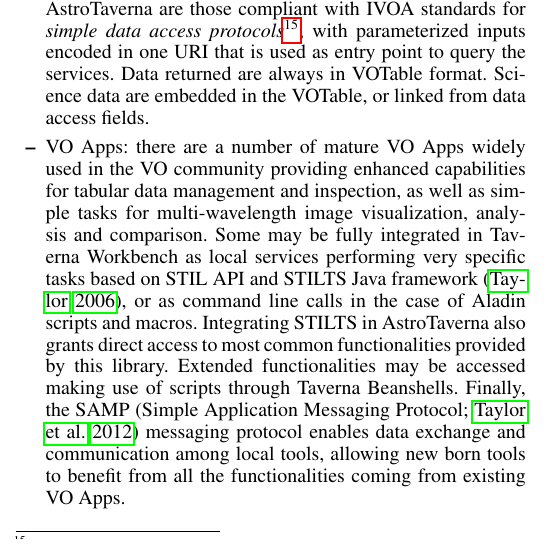
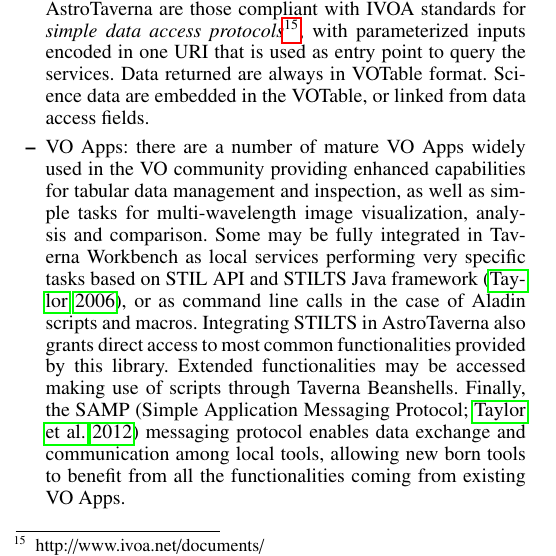
Before and after one commit to AMIGA-IAA/AstroTaverna-AA-article, a LaTeX paper (AstroTaverna.A&A.tex): part of one column of page 3 of 8, cut so that both start at the same text. Compiled offline with pdfLaTeX.

Commit message:
Added footnote linking to IVOA Documents

```diff
--- a/AstroTaverna.A&A.tex
+++ b/AstroTaverna.A&A.tex
@@ -176,7 +176,7 @@
 \begin{itemize}
 \item The VO Registry: based on the Open Archives Initiative resource metadata \citep{2002OAI-PMH},  it provides services registered in the form of VO Resources  \citep{Hanisch2007}. Specializations of the VO Resource exist for identifying image data services \citep[Simple Image Access Protocol;][]{Tody2009}, spectral data services \citep[Simple Spectral Access Protocol;][]{Tody2012}, positional-search table services \citep[ConeSearch Protocol;][]{Williams2008}, and tabular complex searches \citep[Tabular Access Protocol;][]{Dowler2010}. Each entry contains metadata identifying the curators and publishers of the data, service type, service-type specific descriptions, or the URL for the services’ entry points.
 
-\item VO Services: the VO data access services implemented in AstroTaverna are those compliant with IVOA standards for \textit{simple data access protocols}\footnote{}, with parameterized inputs encoded in one URI that is used as entry point to query the services. Data returned are always in VOTable format. Science data are embedded in the VOTable, or linked from data access fields.
+\item VO Services: the VO data access services implemented in AstroTaverna are those compliant with IVOA standards for \textit{simple data access protocols}\footnote{http://www.ivoa.net/documents/}, with parameterized inputs encoded in one URI that is used as entry point to query the services. Data returned are always in VOTable format. Science data are embedded in the VOTable, or linked from data access fields.
 
 \item VO Apps: there are a number of mature VO Apps widely used in the VO community providing enhanced capabilities for tabular data management and inspection, as well as simple tasks for multi-wavelength image visualization, analysis and comparison. Some may be fully integrated in Taverna Workbench as local services performing very specific tasks based on STIL API and STILTS Java framework \citep{Taylor2006}, or as command line calls in the case of Aladin scripts and macros. Integrating STILTS in AstroTaverna also grants direct access to most common functionalities provided by this library. Extended functionalities may be accessed making use of scripts through Taverna Beanshells. Finally, the SAMP \citep[Simple Application Messaging Protocol;][]{Taylor2012} messaging protocol enables data exchange and communication among local tools, allowing new born tools to benefit from all the functionalities coming from existing VO Apps.
 \end{itemize}
```
